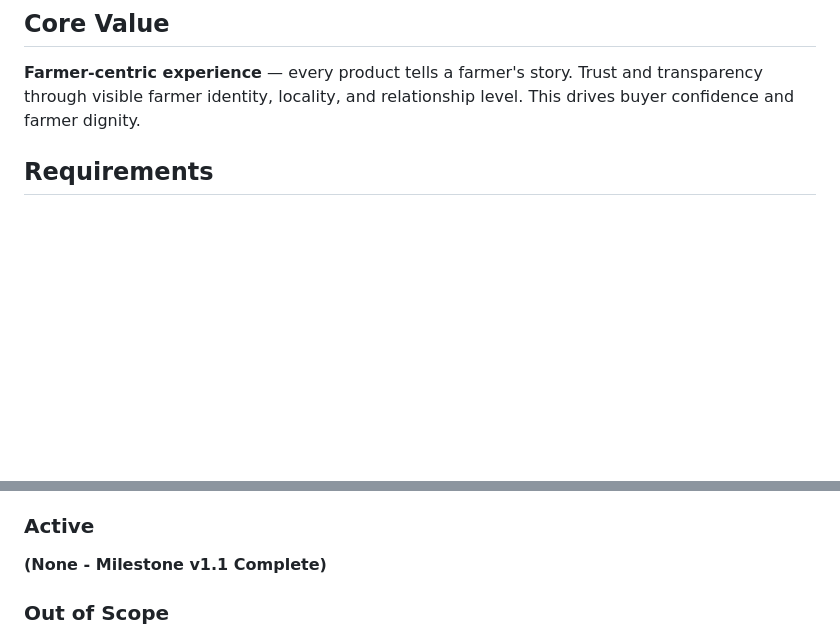
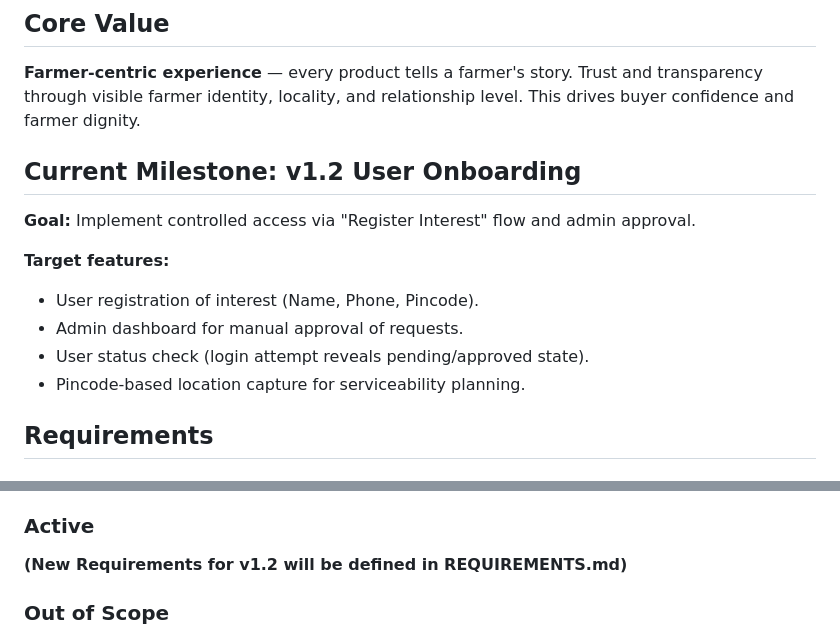
Before and after one commit to NaikDeepak/village-mandi, a Markdown page: .planning/PROJECT.md, 2 parts joined by grey strips. GitHub-like rendering; blank space fills up the shorter version.

Commit message:
docs: start milestone v1.2 User Onboarding

```diff
--- a/.planning/PROJECT.md
+++ b/.planning/PROJECT.md
@@ -7,6 +7,16 @@ A batch-based, trust-driven agricultural marketplace connecting farmers directly
 ## Core Value
 
 **Farmer-centric experience** — every product tells a farmer's story. Trust and transparency through visible farmer identity, locality, and relationship level. This drives buyer confidence and farmer dignity.
+
+## Current Milestone: v1.2 User Onboarding
+
+**Goal:** Implement controlled access via "Register Interest" flow and admin approval.
+
+**Target features:**
+- User registration of interest (Name, Phone, Pincode).
+- Admin dashboard for manual approval of requests.
+- User status check (login attempt reveals pending/approved state).
+- Pincode-based location capture for serviceability planning.
 
 ## Requirements
 
@@ -103,7 +113,7 @@ A batch-based, trust-driven agricultural marketplace connecting farmers directly
 
 ### Active
 
-**(None - Milestone v1.1 Complete)**
+**(New Requirements for v1.2 will be defined in REQUIREMENTS.md)**
 
 ### Out of Scope
 
```
